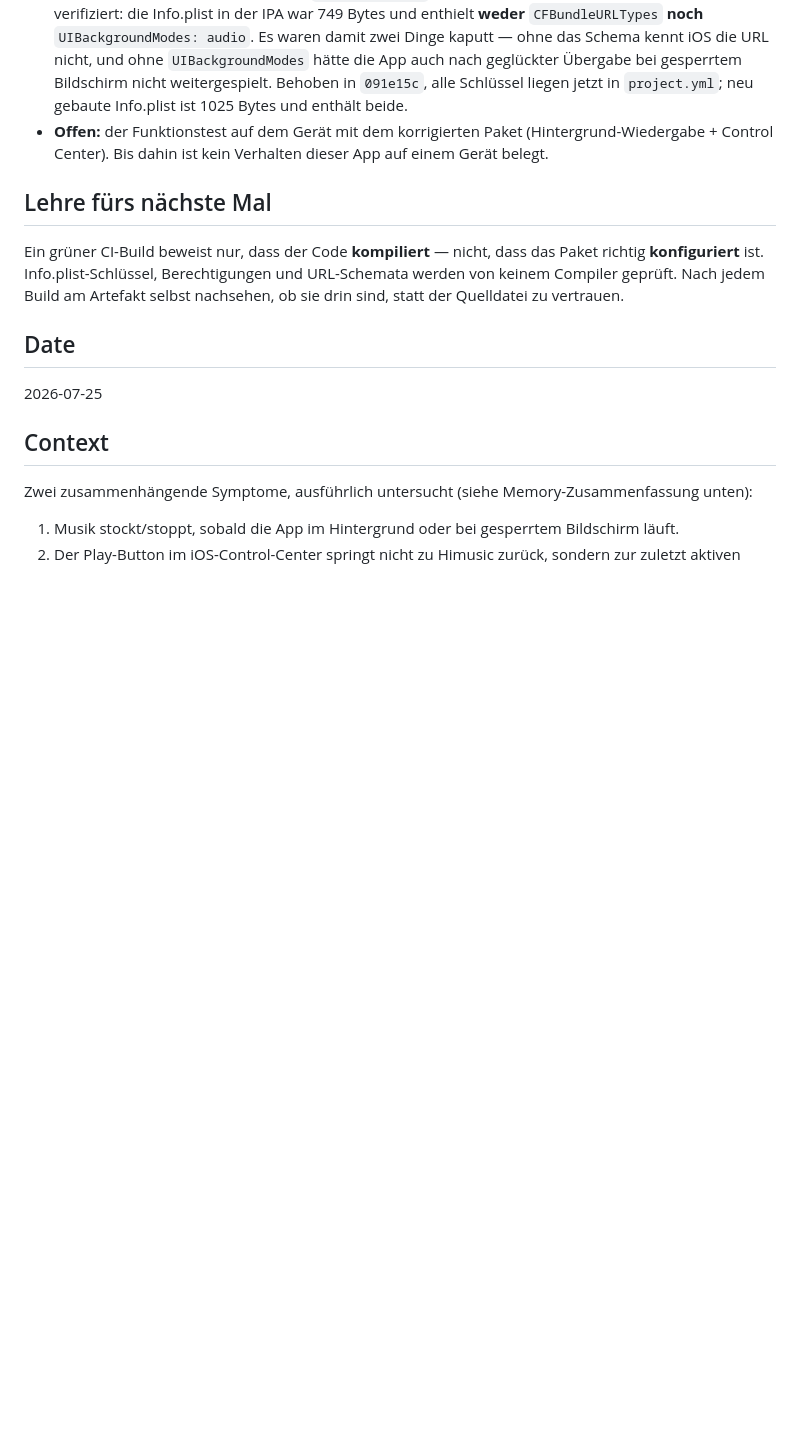
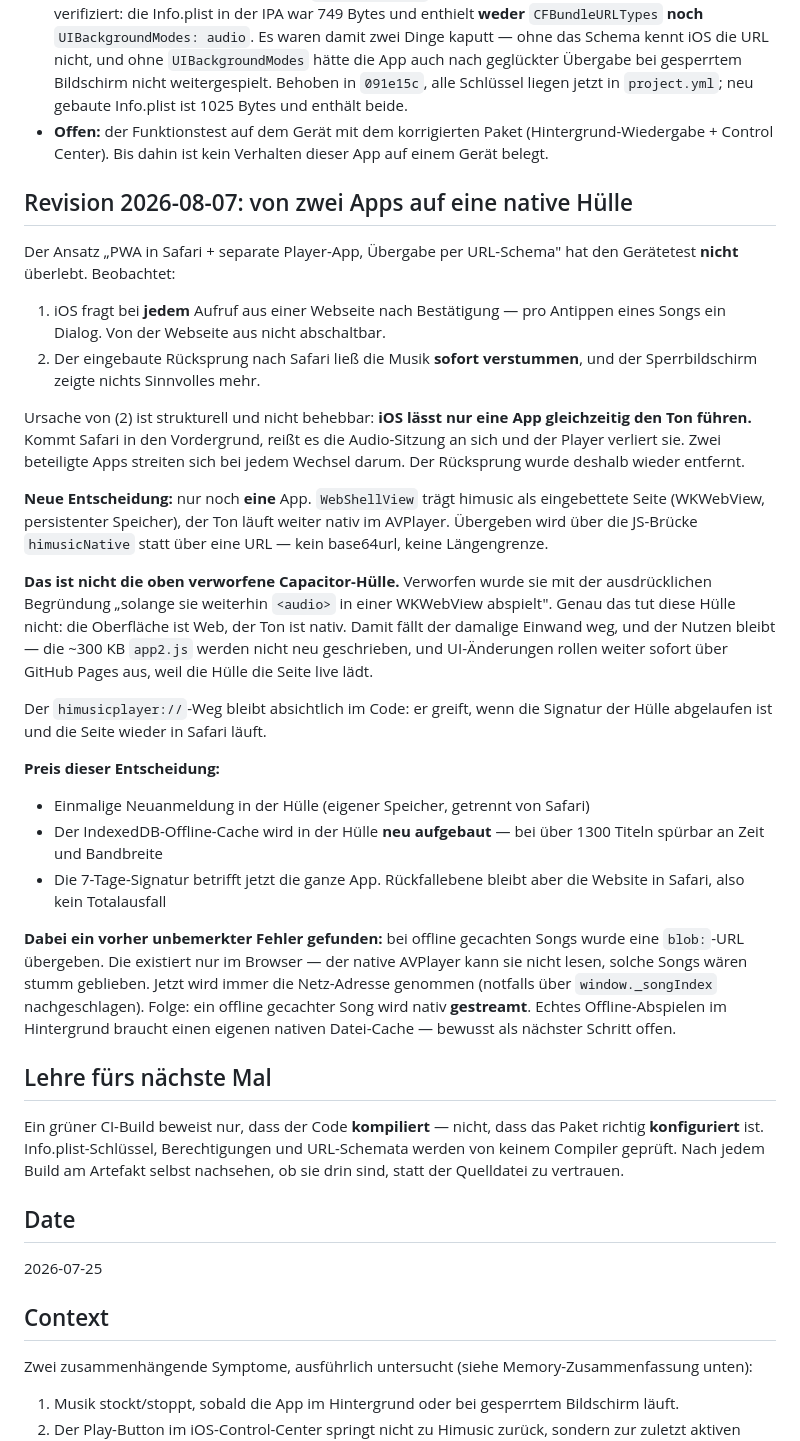
Before and after one commit to tyronapp-dev/himusic, a Markdown page: docs/decisions/ADR-007-native-player-companion-app.md, the part around the change. Rendered like a GitHub page; blank space fills up the shorter version.

Commit message:
docs: ADR-007 - Revision, Wechsel von zwei Apps auf eine native Huelle
Haelt fest, warum der Uebergabe-Ansatz gescheitert ist (Bestaetigungsdialog
pro Antippen, Musik-Stopp beim Ruecksprung durch Streit um die Audio-Sitzung)
und warum die neue Huelle NICHT die urspruenglich verworfene Capacitor-Huelle
ist: verworfen wurde sie mit der Begruendung, dass sie weiterhin <audio> in
einer WKWebView abspielt. Genau das tut diese nicht - Oberflaeche Web, Ton
nativ.

Dokumentiert ausserdem den Preis (Neuanmeldung, Neuaufbau des Offline-Cache,
7-Tage-Signatur betrifft die ganze App) und den dabei gefundenen blob:-Fehler.

```diff
--- a/docs/decisions/ADR-007-native-player-companion-app.md
+++ b/docs/decisions/ADR-007-native-player-companion-app.md
@@ -25,6 +25,50 @@ Chronologie:
 - **Offen:** der Funktionstest auf dem Gerät mit dem korrigierten Paket
   (Hintergrund-Wiedergabe + Control Center). Bis dahin ist kein Verhalten dieser App auf
   einem Gerät belegt.
+
+## Revision 2026-08-07: von zwei Apps auf eine native Hülle
+
+Der Ansatz „PWA in Safari + separate Player-App, Übergabe per URL-Schema" hat den
+Gerätetest **nicht** überlebt. Beobachtet:
+
+1. iOS fragt bei **jedem** Aufruf aus einer Webseite nach Bestätigung — pro Antippen
+   eines Songs ein Dialog. Von der Webseite aus nicht abschaltbar.
+2. Der eingebaute Rücksprung nach Safari ließ die Musik **sofort verstummen**, und der
+   Sperrbildschirm zeigte nichts Sinnvolles mehr.
+
+Ursache von (2) ist strukturell und nicht behebbar: **iOS lässt nur eine App
+gleichzeitig den Ton führen.** Kommt Safari in den Vordergrund, reißt es die
+Audio-Sitzung an sich und der Player verliert sie. Zwei beteiligte Apps streiten sich
+bei jedem Wechsel darum. Der Rücksprung wurde deshalb wieder entfernt.
+
+**Neue Entscheidung:** nur noch **eine** App. `WebShellView` trägt himusic als
+eingebettete Seite (WKWebView, persistenter Speicher), der Ton läuft weiter nativ im
+AVPlayer. Übergeben wird über die JS-Brücke `himusicNative` statt über eine URL —
+kein base64url, keine Längengrenze.
+
+**Das ist nicht die oben verworfene Capacitor-Hülle.** Verworfen wurde sie mit der
+ausdrücklichen Begründung „solange sie weiterhin `<audio>` in einer WKWebView
+abspielt". Genau das tut diese Hülle nicht: die Oberfläche ist Web, der Ton ist nativ.
+Damit fällt der damalige Einwand weg, und der Nutzen bleibt — die ~300 KB `app2.js`
+werden nicht neu geschrieben, und UI-Änderungen rollen weiter sofort über GitHub Pages
+aus, weil die Hülle die Seite live lädt.
+
+Der `himusicplayer://`-Weg bleibt absichtlich im Code: er greift, wenn die Signatur der
+Hülle abgelaufen ist und die Seite wieder in Safari läuft.
+
+**Preis dieser Entscheidung:**
+- Einmalige Neuanmeldung in der Hülle (eigener Speicher, getrennt von Safari)
+- Der IndexedDB-Offline-Cache wird in der Hülle **neu aufgebaut** — bei über 1300
+  Titeln spürbar an Zeit und Bandbreite
+- Die 7-Tage-Signatur betrifft jetzt die ganze App. Rückfallebene bleibt aber die
+  Website in Safari, also kein Totalausfall
+
+**Dabei ein vorher unbemerkter Fehler gefunden:** bei offline gecachten Songs wurde eine
+`blob:`-URL übergeben. Die existiert nur im Browser — der native AVPlayer kann sie nicht
+lesen, solche Songs wären stumm geblieben. Jetzt wird immer die Netz-Adresse genommen
+(notfalls über `window._songIndex` nachgeschlagen). Folge: ein offline gecachter Song
+wird nativ **gestreamt**. Echtes Offline-Abspielen im Hintergrund braucht einen eigenen
+nativen Datei-Cache — bewusst als nächster Schritt offen.
 
 ## Lehre fürs nächste Mal
 
```
